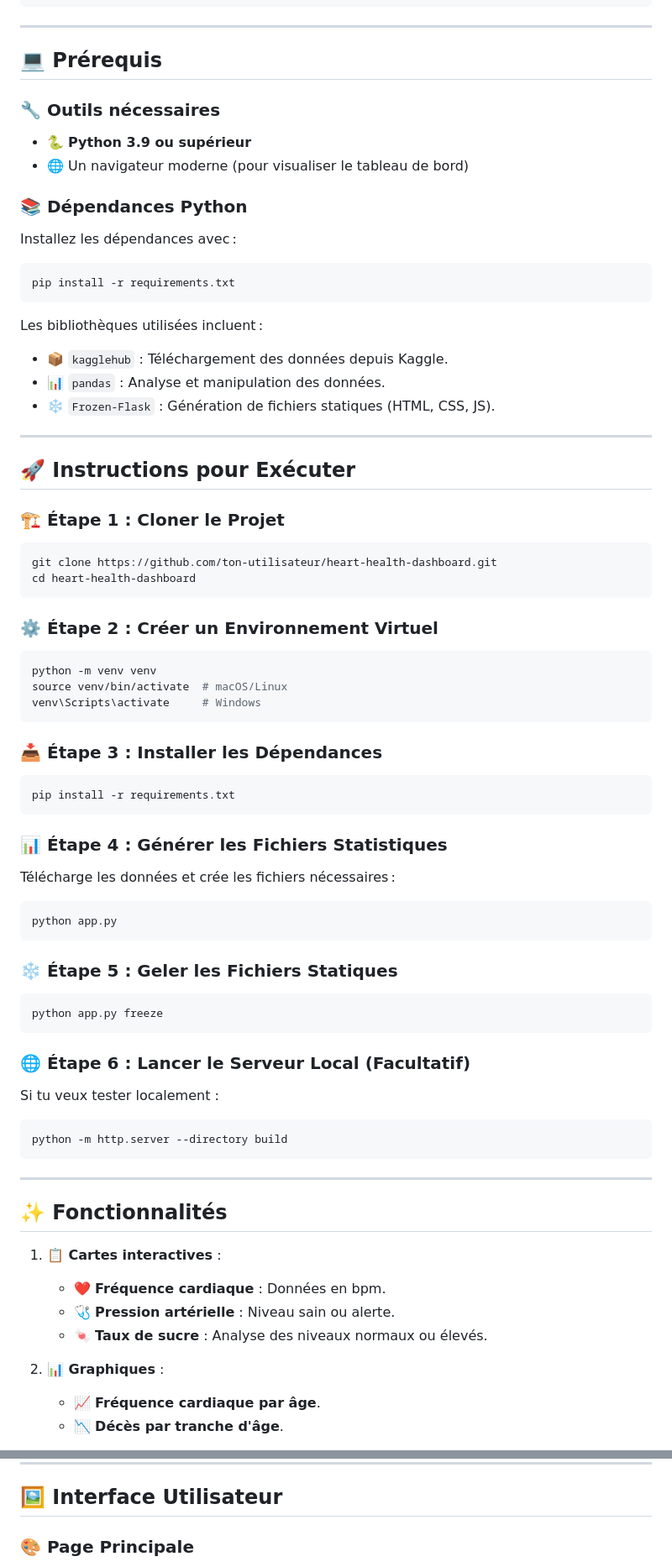
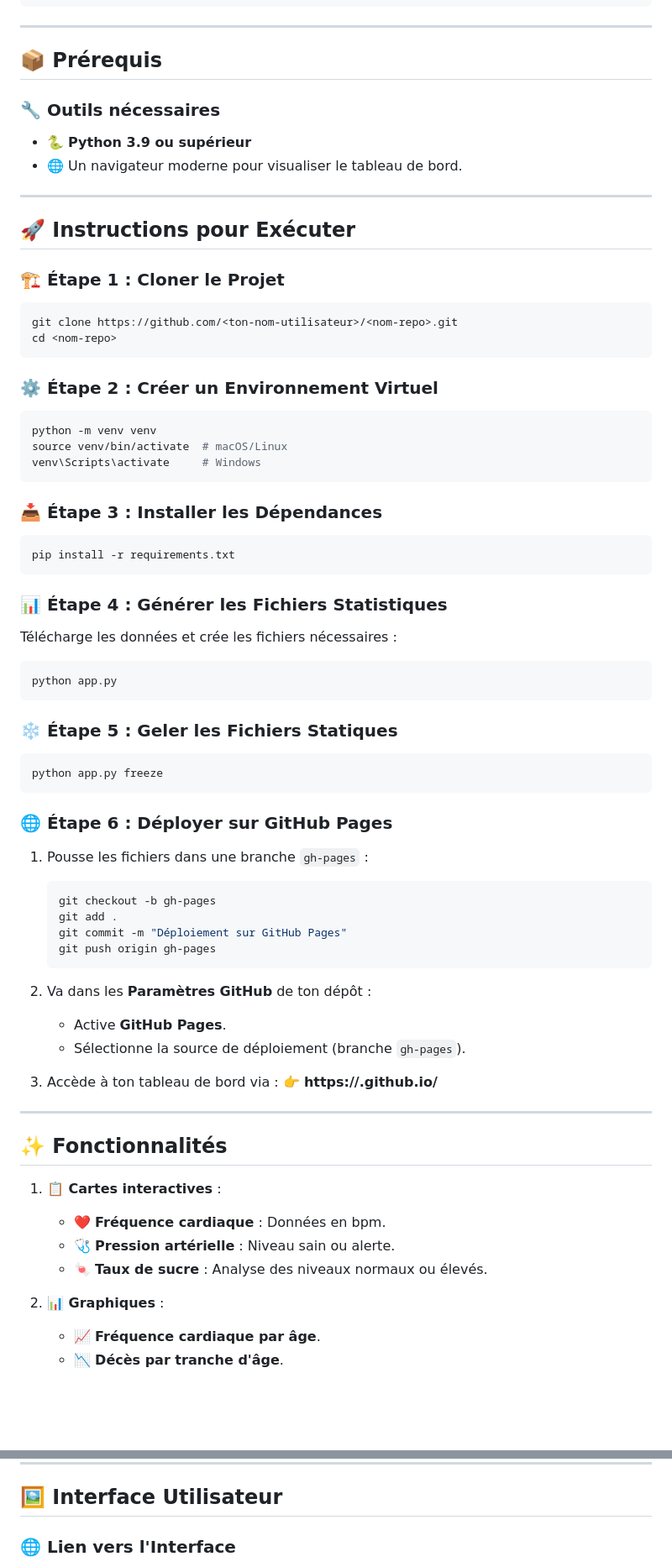
Before and after one commit to Romcro/CardioStats, a Markdown page: README.md, 2 parts joined by grey strips. Shown at 84% size. GitHub-like rendering; blank space fills up the shorter version.

````diff
--- a/README.md
+++ b/README.md
@@ -39,40 +46,23 @@ Ce projet offre une interface utilisateur moderne pour :
 
 ---
 
-## **💻 Prérequis**
+## **📦 Prérequis**
 
-### **🔧 Outils nécessaires**
-
+### 🔧 **Outils nécessaires**
 - 🐍 **Python 3.9 ou supérieur**
-- 🌐 Un navigateur moderne (pour visualiser le tableau de bord)
-
-### **📚 Dépendances Python**
-
-Installez les dépendances avec :
-
-```bash
-pip install -r requirements.txt
-```
-
-Les bibliothèques utilisées incluent :
-
-- 📦 `kagglehub` : Téléchargement des données depuis Kaggle.
-- 📊 `pandas` : Analyse et manipulation des données.
-- ❄️ `Frozen-Flask` : Génération de fichiers statiques (HTML, CSS, JS).
+- 🌐 Un navigateur moderne pour visualiser le tableau de bord.
 
 ---
 
 ## **🚀 Instructions pour Exécuter**
 
 ### 🏗️ **Étape 1 : Cloner le Projet**
-
 ```bash
-git clone https://github.com/ton-utilisateur/heart-health-dashboard.git
-cd heart-health-dashboard
+git clone https://github.com/<ton-nom-utilisateur>/<nom-repo>.git
+cd <nom-repo>
 ```
 
 ### ⚙️ **Étape 2 : Créer un Environnement Virtuel**
-
 ```bash
 python -m venv venv
 source venv/bin/activate  # macOS/Linux
@@ -80,45 +70,46 @@ venv\Scripts\activate     # Windows
 ```
 
 ### 📥 **Étape 3 : Installer les Dépendances**
-
 ```bash
 pip install -r requirements.txt
 ```
 
 ### 📊 **Étape 4 : Générer les Fichiers Statistiques**
-
-Télécharge les données et crée les fichiers nécessaires :
-
+Télécharge les données et crée les fichiers nécessaires :
 ```bash
 python app.py
 ```
 
 ### ❄️ **Étape 5 : Geler les Fichiers Statiques**
-
 ```bash
 python app.py freeze
 ```
 
-### 🌐 **Étape 6 : Lancer le Serveur Local (Facultatif)**
+### 🌐 **Étape 6 : Déployer sur GitHub Pages**
+1. Pousse les fichiers dans une branche `gh-pages` :
+   ```bash
+   git checkout -b gh-pages
+   git add .
+   git commit -m "Déploiement sur GitHub Pages"
+   git push origin gh-pages
+   ```
+2. Va dans les **Paramètres GitHub** de ton dépôt :
+   - Active **GitHub Pages**.
+   - Sélectionne la source de déploiement (branche `gh-pages`).
 
-Si tu veux tester localement :
-
-```bash
-python -m http.server --directory build
-```
+3. Accède à ton tableau de bord via :
+   👉 **https://<ton-nom-utilisateur>.github.io/<nom-repo>**
 
 ---
 
 ## **✨ Fonctionnalités**
 
 1. **📋 Cartes interactives** :
-
    - ❤️ **Fréquence cardiaque** : Données en bpm.
    - 🩺 **Pression artérielle** : Niveau sain ou alerte.
    - 🍬 **Taux de sucre** : Analyse des niveaux normaux ou élevés.
 
 2. **📊 Graphiques** :
-
    - 📈 **Fréquence cardiaque par âge**.
    - 📉 **Décès par tranche d'âge**.
 
@@ -131,5 +122,5 @@ python -m http.server --directory build
 
 ## **🖼️ Interface Utilisateur**
 
-### 🎨 **Page Principale**
+### 🌐 **Lien vers l'Interface**
 
````
Also changed, not shown: other parts of README.md (+18 -21 lines).
